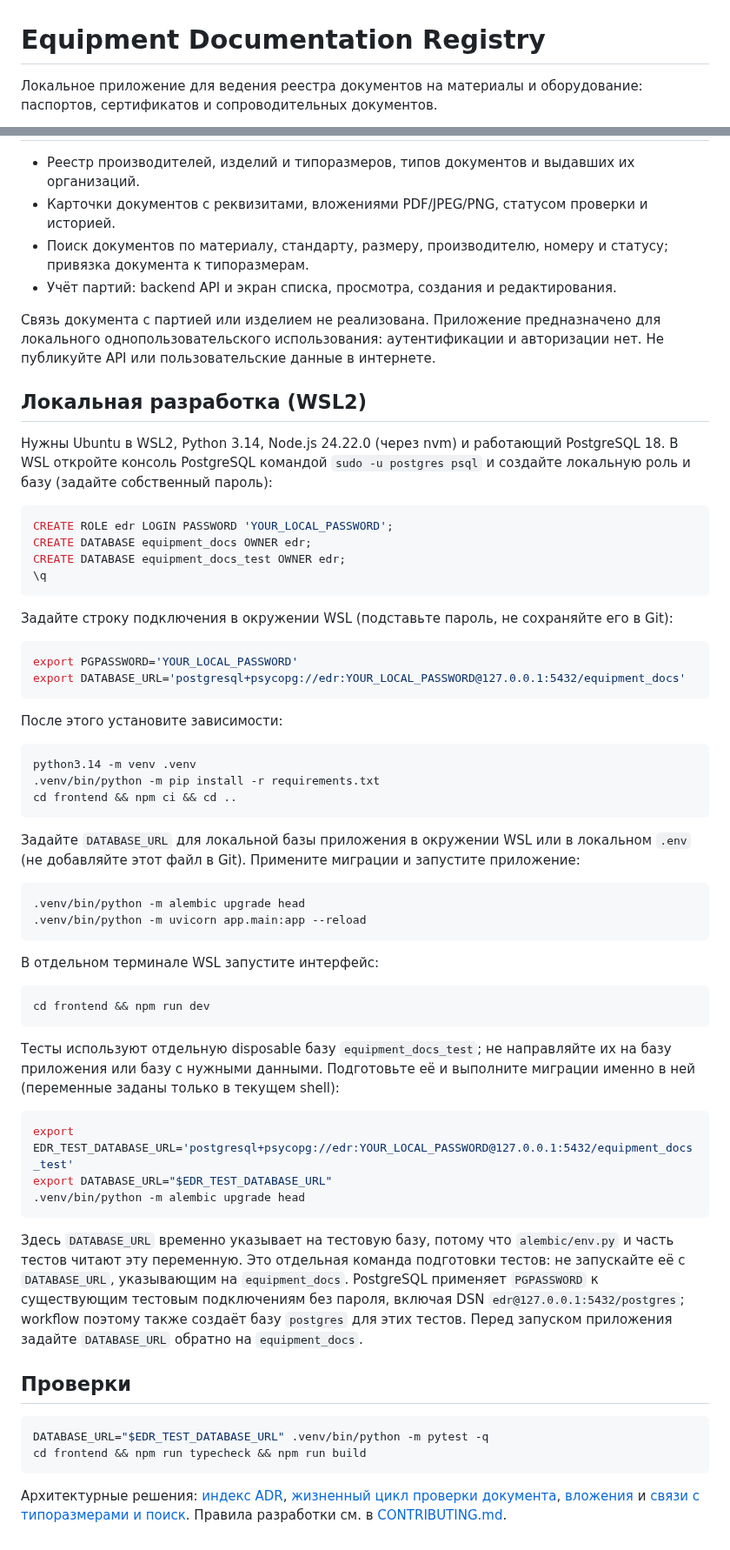
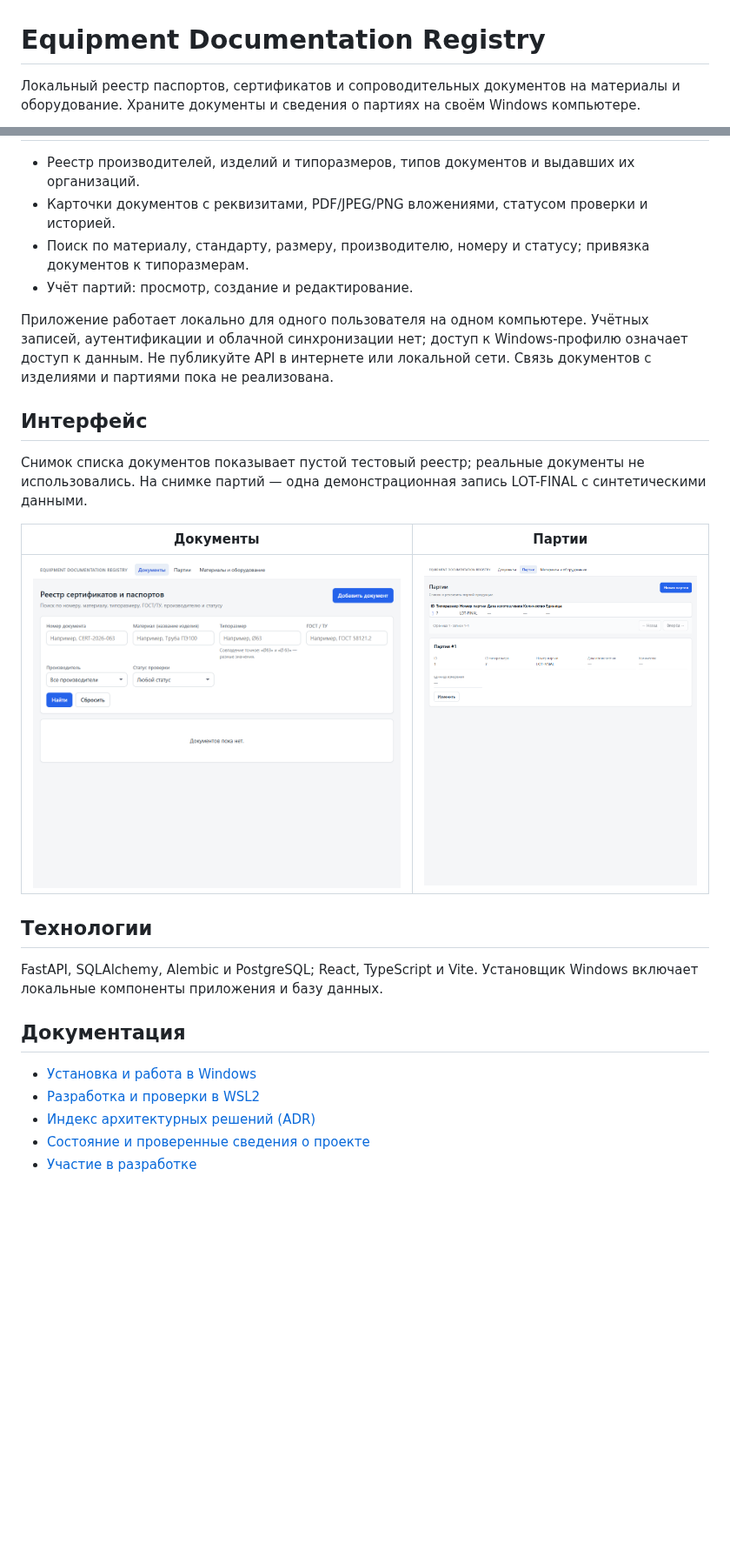
Before and after one commit to shahove93/EquipmentDocumentationRegistry, a Markdown page: README.md, 2 parts joined by grey strips. Shown at 87% size. Drawn GitHub-style; pictures changed too: docs/images/readme-batches.png (added), docs/images/readme-documents.png (added); blank space fills up the shorter version.

Commit message:
Polish public README with Windows download and screenshots

````diff
--- a/README.md
+++ b/README.md
@@ -1,4 +1,4 @@
 # Equipment Documentation Registry
 
-Локальное приложение для ведения реестра документов на материалы и оборудование: паспортов, сертификатов и сопроводительных документов.
+Локальный реестр паспортов, сертификатов и сопроводительных документов на материалы и оборудование. Храните документы и сведения о партиях на своём Windows компьютере.
 
@@ -6,65 +11,27 @@
 
 - Реестр производителей, изделий и типоразмеров, типов документов и выдавших их организаций.
-- Карточки документов с реквизитами, вложениями PDF/JPEG/PNG, статусом проверки и историей.
-- Поиск документов по материалу, стандарту, размеру, производителю, номеру и статусу; привязка документа к типоразмерам.
-- Учёт партий: backend API и экран списка, просмотра, создания и редактирования.
+- Карточки документов с реквизитами, PDF/JPEG/PNG вложениями, статусом проверки и историей.
+- Поиск по материалу, стандарту, размеру, производителю, номеру и статусу; привязка документов к типоразмерам.
+- Учёт партий: просмотр, создание и редактирование.
 
-Связь документа с партией или изделием не реализована. Приложение предназначено для локального однопользовательского использования: аутентификации и авторизации нет. Не публикуйте API или пользовательские данные в интернете.
+Приложение работает локально для одного пользователя на одном компьютере. Учётных записей, аутентификации и облачной синхронизации нет; доступ к Windows-профилю означает доступ к данным. Не публикуйте API в интернете или локальной сети. Связь документов с изделиями и партиями пока не реализована.
 
-## Локальная разработка (WSL2)
+## Интерфейс
 
-Нужны Ubuntu в WSL2, Python 3.14, Node.js 24.22.0 (через nvm) и работающий PostgreSQL 18. В WSL откройте консоль PostgreSQL командой `sudo -u postgres psql` и создайте локальную роль и базу (задайте собственный пароль):
+Снимок списка документов показывает пустой тестовый реестр; реальные документы не использовались. На снимке партий — одна демонстрационная запись LOT-FINAL с синтетическими данными.
 
-```sql
-CREATE ROLE edr LOGIN PASSWORD 'YOUR_LOCAL_PASSWORD';
-CREATE DATABASE equipment_docs OWNER edr;
-CREATE DATABASE equipment_docs_test OWNER edr;
-\q
-```
+| Документы | Партии |
+| --- | --- |
+| ![Пустой тестовый реестр документов; записей и реальных документов на снимке нет](docs/images/readme-documents.png) | ![Список партий с одной демонстрационной записью LOT-FINAL на синтетических данных](docs/images/readme-batches.png) |
 
-Задайте строку подключения в окружении WSL (подставьте пароль, не сохраняйте его в Git):
+## Технологии
 
-```bash
-export PGPASSWORD='YOUR_LOCAL_PASSWORD'
-export DATABASE_URL='postgresql+psycopg://edr:YOUR_LOCAL_PASSWORD@127.0.0.1:5432/equipment_docs'
-```
+FastAPI, SQLAlchemy, Alembic и PostgreSQL; React, TypeScript и Vite. Установщик Windows включает локальные компоненты приложения и базу данных.
 
-После этого установите зависимости:
+## Документация
 
-```bash
-python3.14 -m venv .venv
-.venv/bin/python -m pip install -r requirements.txt
-cd frontend && npm ci && cd ..
-```
-
-Задайте `DATABASE_URL` для локальной базы приложения в окружении WSL или в локальном `.env` (не добавляйте этот файл в Git). Примените миграции и запустите приложение:
-
-```bash
-.venv/bin/python -m alembic upgrade head
-.venv/bin/python -m uvicorn app.main:app --reload
-```
-
-В отдельном терминале WSL запустите интерфейс:
-
-```bash
-cd frontend && npm run dev
-```
-
-Тесты используют отдельную disposable базу `equipment_docs_test`; не направляйте их на базу приложения или базу с нужными данными. Подготовьте её и выполните миграции именно в ней (переменные заданы только в текущем shell):
-
-```bash
-export EDR_TEST_DATABASE_URL='postgresql+psycopg://edr:YOUR_LOCAL_PASSWORD@127.0.0.1:5432/equipment_docs_test'
-export DATABASE_URL="$EDR_TEST_DATABASE_URL"
-.venv/bin/python -m alembic upgrade head
-```
-
-Здесь `DATABASE_URL` временно указывает на тестовую базу, потому что `alembic/env.py` и часть тестов читают эту переменную. Это отдельная команда подготовки тестов: не запускайте её с `DATABASE_URL`, указывающим на `equipment_docs`. PostgreSQL применяет `PGPASSWORD` к существующим тестовым подключениям без пароля, включая DSN `edr@127.0.0.1:5432/postgres`; workflow поэтому также создаёт базу `postgres` для этих тестов. Перед запуском приложения задайте `DATABASE_URL` обратно на `equipment_docs`.
-
-## Проверки
-
-```bash
-DATABASE_URL="$EDR_TEST_DATABASE_URL" .venv/bin/python -m pytest -q
-cd frontend && npm run typecheck && npm run build
-```
-
-Архитектурные решения: [индекс ADR](docs/adr/README.md), [жизненный цикл проверки документа](docs/adr/ADR-008-document-verification-lifecycle.md), [вложения](docs/adr/ADR-009-document-attachments.md) и [связи с типоразмерами и поиск](docs/adr/ADR-010-document-variant-links-and-search.md). Правила разработки см. в [CONTRIBUTING.md](CONTRIBUTING.md).
+- [Установка и работа в Windows](docs/installation/windows.md)
+- [Разработка и проверки в WSL2](docs/development.md)
+- [Индекс архитектурных решений (ADR)](docs/adr/README.md)
+- [Состояние и проверенные сведения о проекте](docs/PROJECT_STATUS.md)
+- [Участие в разработке](CONTRIBUTING.md)
````
Also changed, not shown: other parts of README.md (+6 -1 lines), docs/development.md (added, +78 -0 lines).
